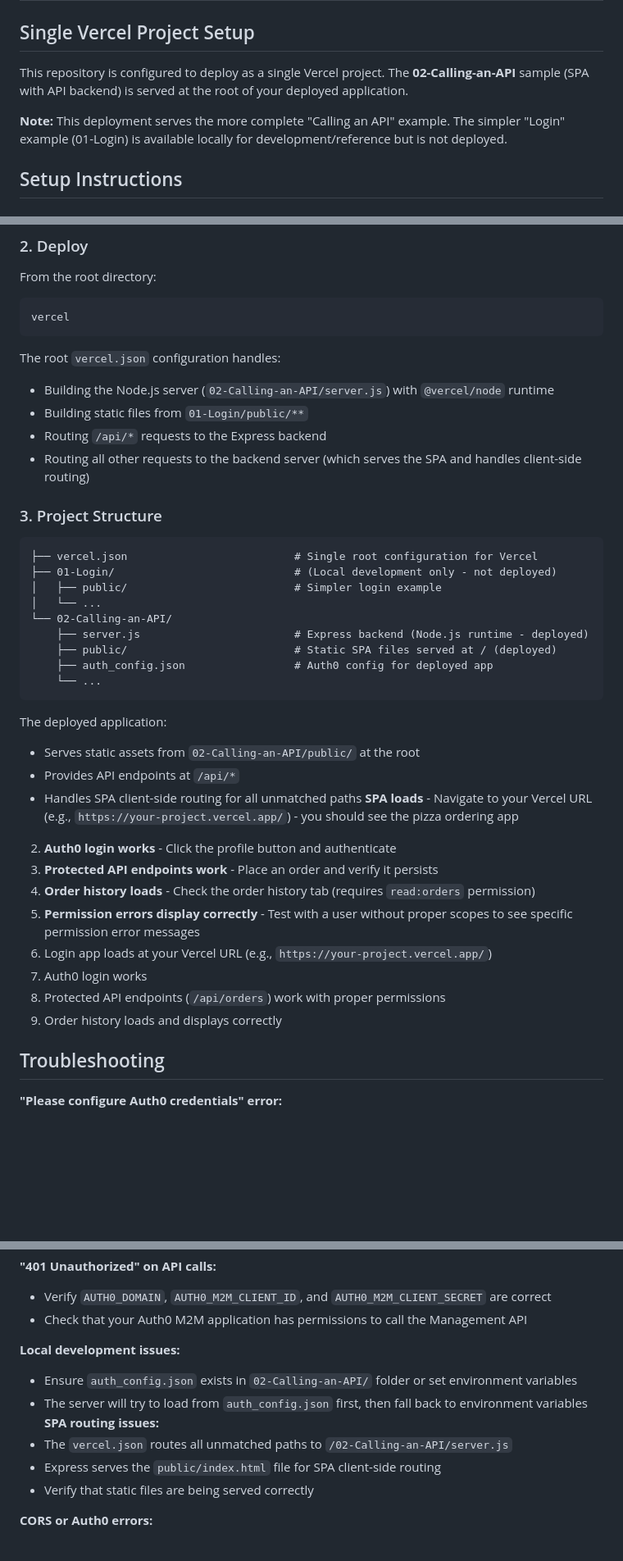
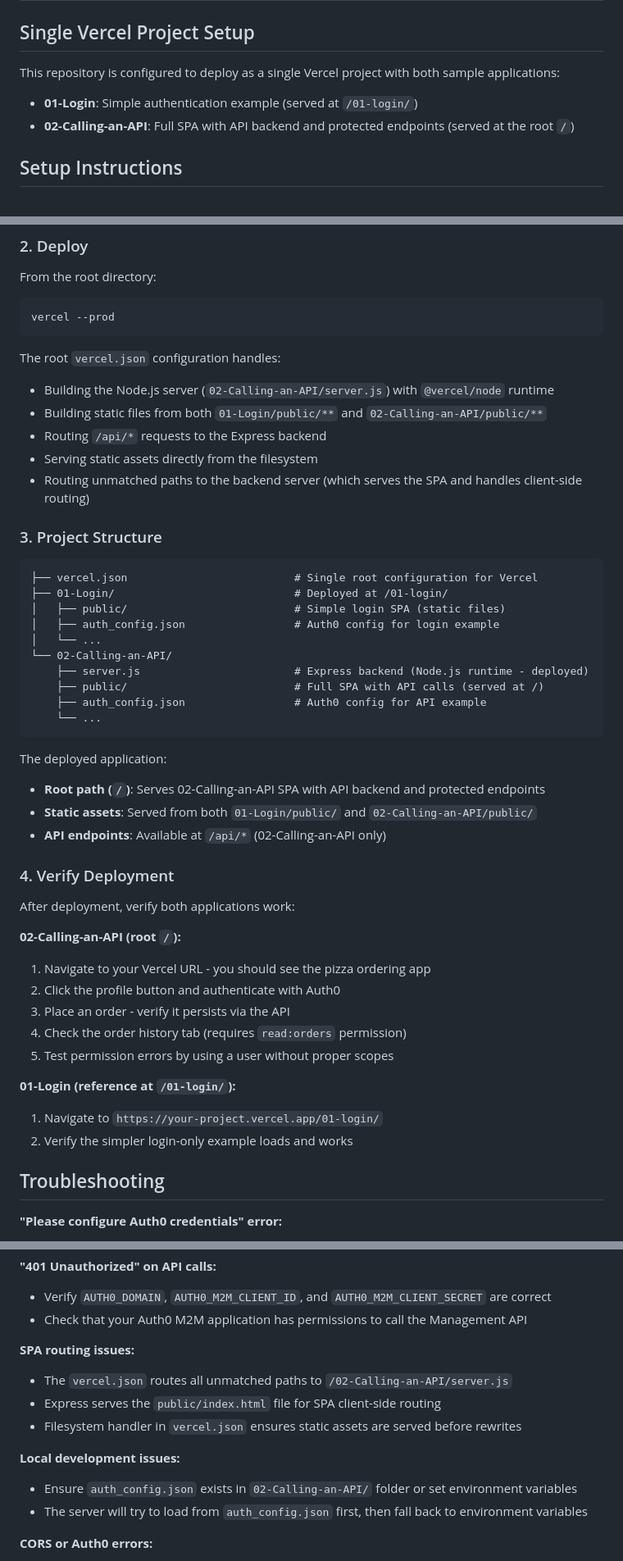
Before and after one commit to madisonholloway/holloway-okta-auth0-technical-challenge, a Markdown page: 02-Calling-an-API/VERCEL_DEPLOYMENT.md, 3 parts joined by grey strips. Shown at 82% size. GitHub-like rendering; blank space fills up the shorter version.

````diff
--- a/02-Calling-an-API/VERCEL_DEPLOYMENT.md
+++ b/02-Calling-an-API/VERCEL_DEPLOYMENT.md
@@ -2,9 +2,9 @@
 
 ## Single Vercel Project Setup
 
-This repository is configured to deploy as a single Vercel project. The **02-Calling-an-API** sample (SPA with API backend) is served at the root of your deployed application.
-
-**Note:** This deployment serves the more complete "Calling an API" example. The simpler "Login" example (01-Login) is available locally for development/reference but is not deployed.
+This repository is configured to deploy as a single Vercel project with both sample applications:
+- **01-Login**: Simple authentication example (served at `/01-login/`)
+- **02-Calling-an-API**: Full SPA with API backend and protected endpoints (served at the root `/`)
 
 ## Setup Instructions
 
@@ -47,42 +47,50 @@ For local development, you can use either:
 From the root directory:
 
 ```bash
-vercel
+vercel --prod
 ```
 
 The root `vercel.json` configuration handles:
 - Building the Node.js server (`02-Calling-an-API/server.js`) with `@vercel/node` runtime
-- Building static files from `01-Login/public/**`
+- Building static files from both `01-Login/public/**` and `02-Calling-an-API/public/**`
 - Routing `/api/*` requests to the Express backend
-- Routing all other requests to the backend server (which serves the SPA and handles client-side routing)
+- Serving static assets directly from the filesystem
+- Routing unmatched paths to the backend server (which serves the SPA and handles client-side routing)
 
 ### 3. Project Structure
 
 ```
 ├── vercel.json                          # Single root configuration for Vercel
-├── 01-Login/                            # (Local development only - not deployed)
-│   ├── public/                          # Simpler login example
+├── 01-Login/                            # Deployed at /01-login/
+│   ├── public/                          # Simple login SPA (static files)
+│   ├── auth_config.json                 # Auth0 config for login example
 │   └── ...
 └── 02-Calling-an-API/
     ├── server.js                        # Express backend (Node.js runtime - deployed)
-    ├── public/                          # Static SPA files served at / (deployed)
-    ├── auth_config.json                 # Auth0 config for deployed app
+    ├── public/                          # Full SPA with API calls (served at /)
+    ├── auth_config.json                 # Auth0 config for API example
     └── ...
 ```
 
 The deployed application:
-- Serves static assets from `02-Calling-an-API/public/` at the root
-- Provides API endpoints at `/api/*`
-- Handles SPA client-side routing for all unmatched paths
-**SPA loads** - Navigate to your Vercel URL (e.g., `https://your-project.vercel.app/`) - you should see the pizza ordering app
-2. **Auth0 login works** - Click the profile button and authenticate
-3. **Protected API endpoints work** - Place an order and verify it persists
-4. **Order history loads** - Check the order history tab (requires `read:orders` permission)
-5. **Permission errors display correctly** - Test with a user without proper scopes to see specific permission error messages
-1. Login app loads at your Vercel URL (e.g., `https://your-project.vercel.app/`)
-2. Auth0 login works
-3. Protected API endpoints (`/api/orders`) work with proper permissions
-4. Order history loads and displays correctly
+- **Root path (`/`)**: Serves 02-Calling-an-API SPA with API backend and protected endpoints
+- **Static assets**: Served from both `01-Login/public/` and `02-Calling-an-API/public/`
+- **API endpoints**: Available at `/api/*` (02-Calling-an-API only)
+
+### 4. Verify Deployment
+
+After deployment, verify both applications work:
+
+**02-Calling-an-API (root `/`):**
+1. Navigate to your Vercel URL - you should see the pizza ordering app
+2. Click the profile button and authenticate with Auth0
+3. Place an order - verify it persists via the API
+4. Check the order history tab (requires `read:orders` permission)
+5. Test permission errors by using a user without proper scopes
+
+**01-Login (reference at `/01-login/`):**
+1. Navigate to `https://your-project.vercel.app/01-login/`
+2. Verify the simpler login-only example loads and works
 
 ## Troubleshooting
 
@@ -98,14 +106,14 @@ The deployed application:
 - Verify `AUTH0_DOMAIN`, `AUTH0_M2M_CLIENT_ID`, and `AUTH0_M2M_CLIENT_SECRET` are correct
 - Check that your Auth0 M2M application has permissions to call the Management API
 
+**SPA routing issues:**
+- The `vercel.json` routes all unmatched paths to `/02-Calling-an-API/server.js`
+- Express serves the `public/index.html` file for SPA client-side routing
+- Filesystem handler in `vercel.json` ensures static assets are served before rewrites
 
 **Local development issues:**
 - Ensure `auth_config.json` exists in `02-Calling-an-API/` folder or set environment variables
 - The server will try to load from `auth_config.json` first, then fall back to environment variables
-**SPA routing issues:**
-- The `vercel.json` routes all unmatched paths to `/02-Calling-an-API/server.js`
-- Express serves the `public/index.html` file for SPA client-side routing
-- Verify that static files are being served correctly
 
 **CORS or Auth0 errors:**
 - Update your Auth0 application settings:
````
